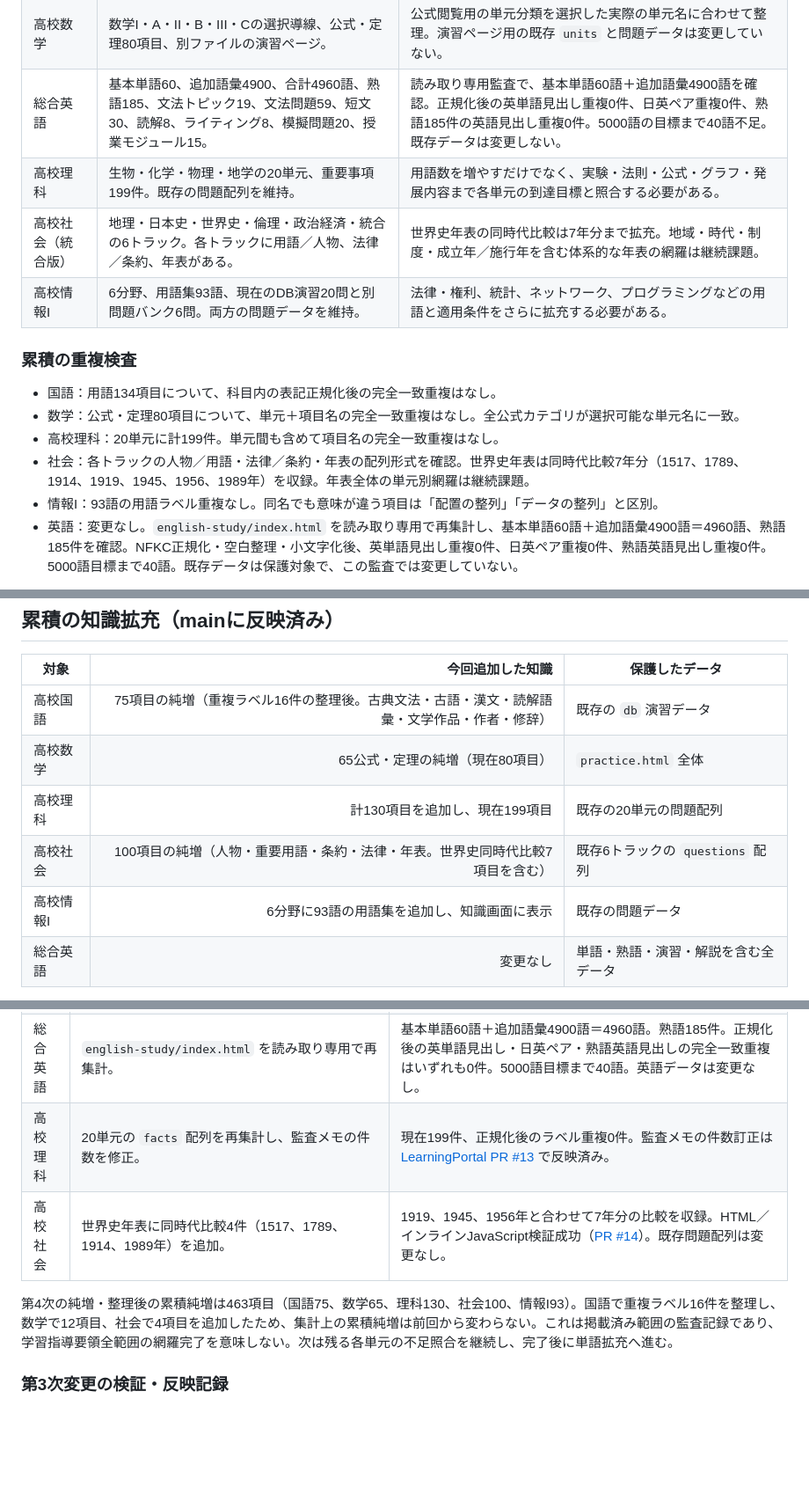
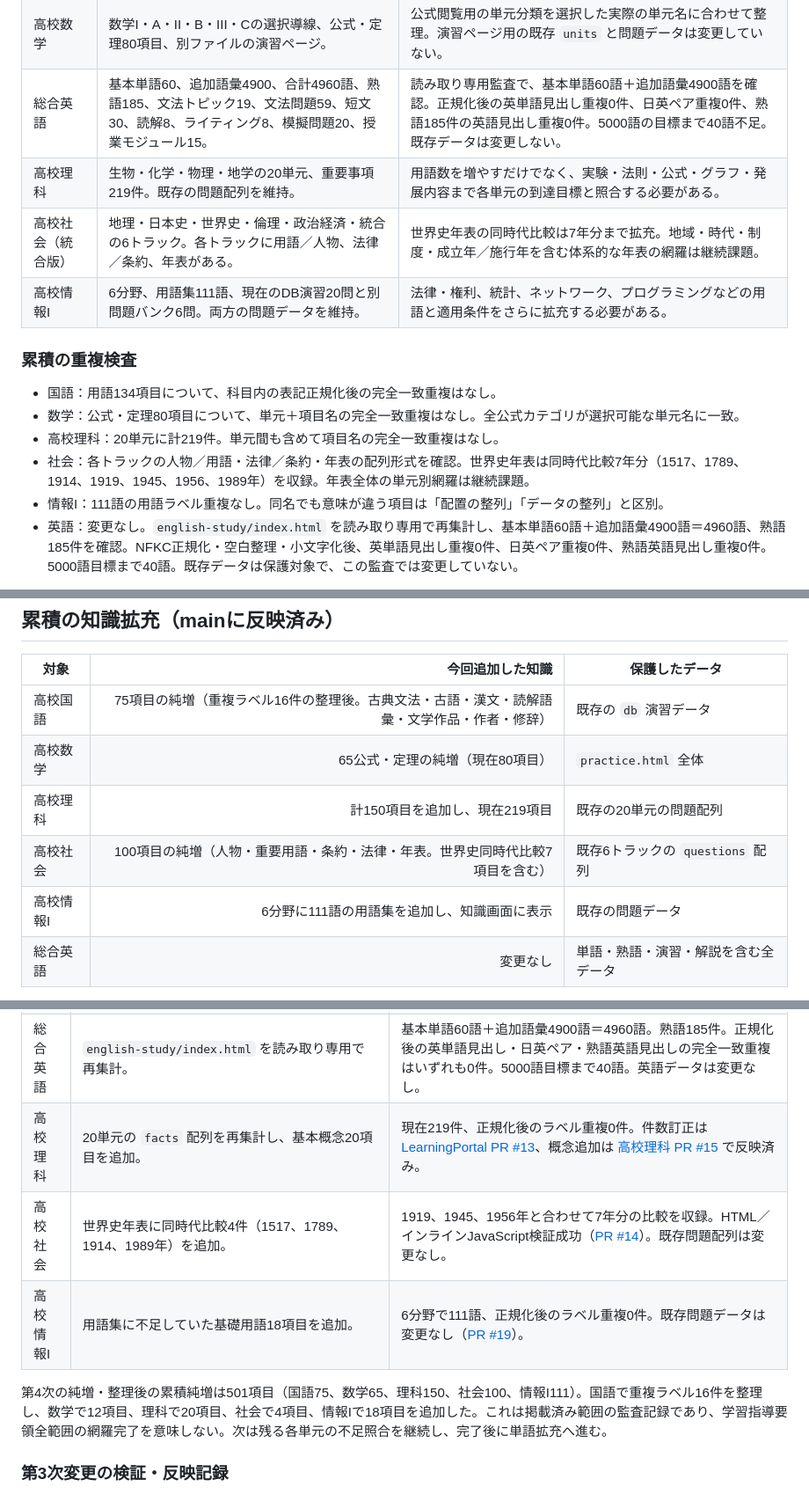
Before and after one commit to pass-juken-academy2026/learning-portal, a Markdown page: HIGH_SCHOOL_KNOWLEDGE_AUDIT.md, 3 parts joined by grey strips. Shown at 88% size. GitHub-like rendering; blank space fills up the shorter version.

Commit message:
Update audit inventory after science and Information I additions

```diff
--- a/HIGH_SCHOOL_KNOWLEDGE_AUDIT.md
+++ b/HIGH_SCHOOL_KNOWLEDGE_AUDIT.md
@@ -22,17 +22,17 @@
 | 高校国語 | 古典・国語・漢文の3系統、各8メニュー。用語検索134項目（重複整理後）。既存演習データは維持。 | 作品・作者・文学史・文法項目を学習指導要領の単元ごとに照合する必要がある。 |
 | 高校数学 | 数学I・A・II・B・III・Cの選択導線、公式・定理80項目、別ファイルの演習ページ。 | 公式閲覧用の単元分類を選択した実際の単元名に合わせて整理。演習ページ用の既存 `units` と問題データは変更していない。 |
 | 総合英語 | 基本単語60、追加語彙4900、合計4960語、熟語185、文法トピック19、文法問題59、短文30、読解8、ライティング8、模擬問題20、授業モジュール15。 | 読み取り専用監査で、基本単語60語＋追加語彙4900語を確認。正規化後の英単語見出し重複0件、日英ペア重複0件、熟語185件の英語見出し重複0件。5000語の目標まで40語不足。既存データは変更しない。 |
-| 高校理科 | 生物・化学・物理・地学の20単元、重要事項199件。既存の問題配列を維持。 | 用語数を増やすだけでなく、実験・法則・公式・グラフ・発展内容まで各単元の到達目標と照合する必要がある。 |
+| 高校理科 | 生物・化学・物理・地学の20単元、重要事項219件。既存の問題配列を維持。 | 用語数を増やすだけでなく、実験・法則・公式・グラフ・発展内容まで各単元の到達目標と照合する必要がある。 |
 | 高校社会（統合版） | 地理・日本史・世界史・倫理・政治経済・統合の6トラック。各トラックに用語／人物、法律／条約、年表がある。 | 世界史年表の同時代比較は7年分まで拡充。地域・時代・制度・成立年／施行年を含む体系的な年表の網羅は継続課題。 |
-| 高校情報I | 6分野、用語集93語、現在のDB演習20問と別問題バンク6問。両方の問題データを維持。 | 法律・権利、統計、ネットワーク、プログラミングなどの用語と適用条件をさらに拡充する必要がある。 |
+| 高校情報I | 6分野、用語集111語、現在のDB演習20問と別問題バンク6問。両方の問題データを維持。 | 法律・権利、統計、ネットワーク、プログラミングなどの用語と適用条件をさらに拡充する必要がある。 |
 
 ### 累積の重複検査
 
 - 国語：用語134項目について、科目内の表記正規化後の完全一致重複はなし。
 - 数学：公式・定理80項目について、単元＋項目名の完全一致重複はなし。全公式カテゴリが選択可能な単元名に一致。
-- 高校理科：20単元に計199件。単元間も含めて項目名の完全一致重複はなし。
+- 高校理科：20単元に計219件。単元間も含めて項目名の完全一致重複はなし。
 - 社会：各トラックの人物／用語・法律／条約・年表の配列形式を確認。世界史年表は同時代比較7年分（1517、1789、1914、1919、1945、1956、1989年）を収録。年表全体の単元別網羅は継続課題。
-- 情報I：93語の用語ラベル重複なし。同名でも意味が違う項目は「配置の整列」「データの整列」と区別。
+- 情報I：111語の用語ラベル重複なし。同名でも意味が違う項目は「配置の整列」「データの整列」と区別。
 - 英語：変更なし。`english-study/index.html` を読み取り専用で再集計し、基本単語60語＋追加語彙4900語＝4960語、熟語185件を確認。NFKC正規化・空白整理・小文字化後、英単語見出し重複0件、日英ペア重複0件、熟語英語見出し重複0件。5000語目標まで40語。既存データは保護対象で、この監査では変更していない。
 
 ここでの重複検査は、表記を正規化した完全一致を中心とする初回検査。意味が近い説明、別名、略称、歴史上の表記揺れなどの意味的重複は、追加の照合が必要。
@@ -47,9 +47,9 @@
 |---|---:|---|
 | 高校国語 | 75項目の純増（重複ラベル16件の整理後。古典文法・古語・漢文・読解語彙・文学作品・作者・修辞） | 既存の `db` 演習データ |
 | 高校数学 | 65公式・定理の純増（現在80項目） | `practice.html` 全体 |
-| 高校理科 | 計130項目を追加し、現在199項目 | 既存の20単元の問題配列 |
+| 高校理科 | 計150項目を追加し、現在219項目 | 既存の20単元の問題配列 |
 | 高校社会 | 100項目の純増（人物・重要用語・条約・法律・年表。世界史同時代比較7項目を含む） | 既存6トラックの `questions` 配列 |
-| 高校情報I | 6分野に93語の用語集を追加し、知識画面に表示 | 既存の問題データ |
+| 高校情報I | 6分野に111語の用語集を追加し、知識画面に表示 | 既存の問題データ |
 | 総合英語 | 変更なし | 単語・熟語・演習・解説を含む全データ |
 
 第2次追加を含む知識データ純増は合計444項目（国語91、数学47、理科126、社会92、情報I88）。英語は保護対象のため変更していない。これは網羅完了の証明ではなく、単元別の不足照合は継続する。
@@ -160,10 +160,11 @@ LearningPortal の表示名「高校理科」への変更は別PRで main に反
 | 高校国語 | 用語配列の正規化済みラベル重複を整理。作者・和歌修辞・表現技法の重複項目を統合し、関連作品名は残す項目の説明へ集約。 | 150件から134件に整理。正規化後の完全一致ラベル重複0件。既存の演習用 `db` は変更なし（[PR #14](https://github.com/pass-juken-academy2026/highschool-japanese/pull/14)）。 |
 | 高校数学 | 公式カタログ内の区切りカンマ抜けを修正し、単元監査で不足していた基本公式12項目を追加。 | 構文修正（[PR #17](https://github.com/pass-juken-academy2026/highschool-math/pull/17)）と公式追加（[PR #18](https://github.com/pass-juken-academy2026/highschool-math/pull/18)）を検証後に反映。現在80項目、単元＋公式名の重複0件。演習ページは変更なし。 |
 | 総合英語 | `english-study/index.html` を読み取り専用で再集計。 | 基本単語60語＋追加語彙4900語＝4960語。熟語185件。正規化後の英単語見出し・日英ペア・熟語英語見出しの完全一致重複はいずれも0件。5000語目標まで40語。英語データは変更なし。 |
-| 高校理科 | 20単元の `facts` 配列を再集計し、監査メモの件数を修正。 | 現在199件、正規化後のラベル重複0件。監査メモの件数訂正は [LearningPortal PR #13](https://github.com/pass-juken-academy2026/learning-portal/pull/13) で反映済み。 |
+| 高校理科 | 20単元の `facts` 配列を再集計し、基本概念20項目を追加。 | 現在219件、正規化後のラベル重複0件。件数訂正は [LearningPortal PR #13](https://github.com/pass-juken-academy2026/learning-portal/pull/13)、概念追加は [高校理科 PR #15](https://github.com/pass-juken-academy2026/highschool-biology/pull/15) で反映済み。 |
 | 高校社会 | 世界史年表に同時代比較4件（1517、1789、1914、1989年）を追加。 | 1919、1945、1956年と合わせて7年分の比較を収録。HTML／インラインJavaScript検証成功（[PR #14](https://github.com/pass-juken-academy2026/highschool-social-studies/pull/14)）。既存問題配列は変更なし。 |
+| 高校情報I | 用語集に不足していた基礎用語18項目を追加。 | 6分野で111語、正規化後のラベル重複0件。既存問題データは変更なし（[PR #19](https://github.com/pass-juken-academy2026/highschool-information/pull/19)）。 |
 
-第4次の純増・整理後の累積純増は463項目（国語75、数学65、理科130、社会100、情報I93）。国語で重複ラベル16件を整理し、数学で12項目、社会で4項目を追加したため、集計上の累積純増は前回から変わらない。これは掲載済み範囲の監査記録であり、学習指導要領全範囲の網羅完了を意味しない。次は残る各単元の不足照合を継続し、完了後に単語拡充へ進む。
+第4次の純増・整理後の累積純増は501項目（国語75、数学65、理科150、社会100、情報I111）。国語で重複ラベル16件を整理し、数学で12項目、理科で20項目、社会で4項目、情報Iで18項目を追加した。これは掲載済み範囲の監査記録であり、学習指導要領全範囲の網羅完了を意味しない。次は残る各単元の不足照合を継続し、完了後に単語拡充へ進む。
 
 ### 第3次変更の検証・反映記録
 
```
Also changed, not shown: other parts of HIGH_SCHOOL_KNOWLEDGE_AUDIT.md (+1 -1 lines).
